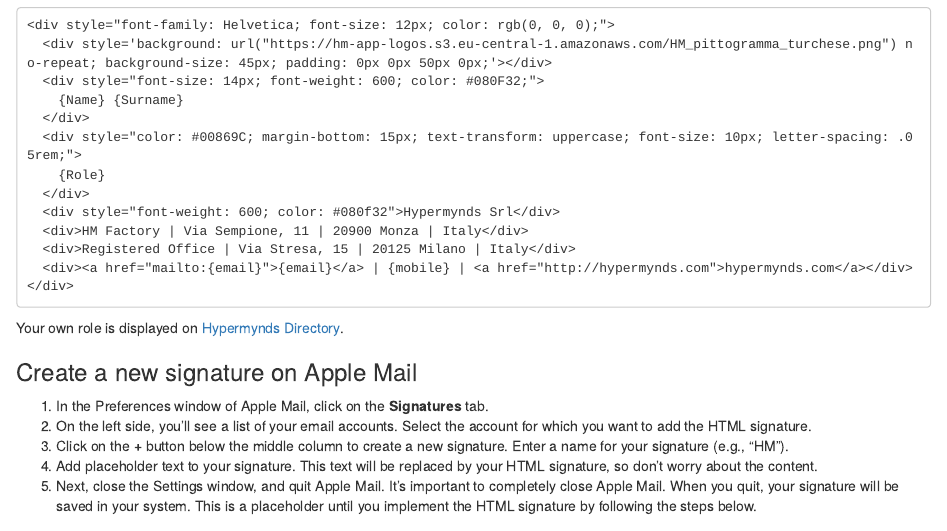
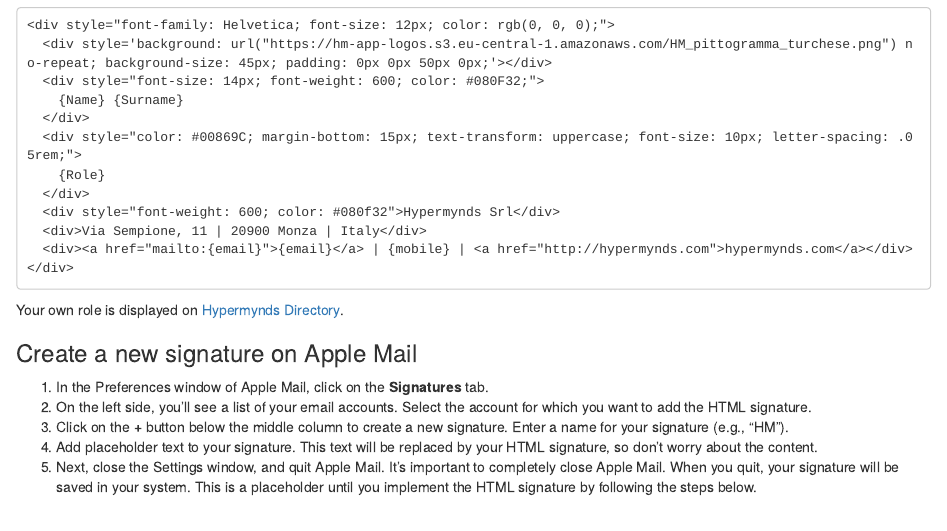
Before and after one commit to hypermynds/handbook, an R Markdown document (setting_up_your_computer.Rmd): the page in a window 1100 px wide, from 7640 px down. Rendered offline with R 4.5, knitr and Pandoc, with nearby package versions; drawn as R Markdown's standard HTML page in place of the format the file asks for.

Commit message:
Update email signature

````diff
--- a/setting_up_your_computer.Rmd
+++ b/setting_up_your_computer.Rmd
@@ -289,8 +289,7 @@
     {Role}
   </div>
   <div style="font-weight: 600; color: #080f32">Hypermynds Srl</div>
-  <div>HM Factory | Via Sempione, 11 | 20900 Monza | Italy</div>
-  <div>Registered Office | Via Stresa, 15 | 20125 Milano | Italy</div>
+  <div>Via Sempione, 11 | 20900 Monza | Italy</div>
   <div><a href="mailto:{email}">{email}</a> | {mobile} | <a href="http://hypermynds.com">hypermynds.com</a></div>
 </div>
 ```
````
